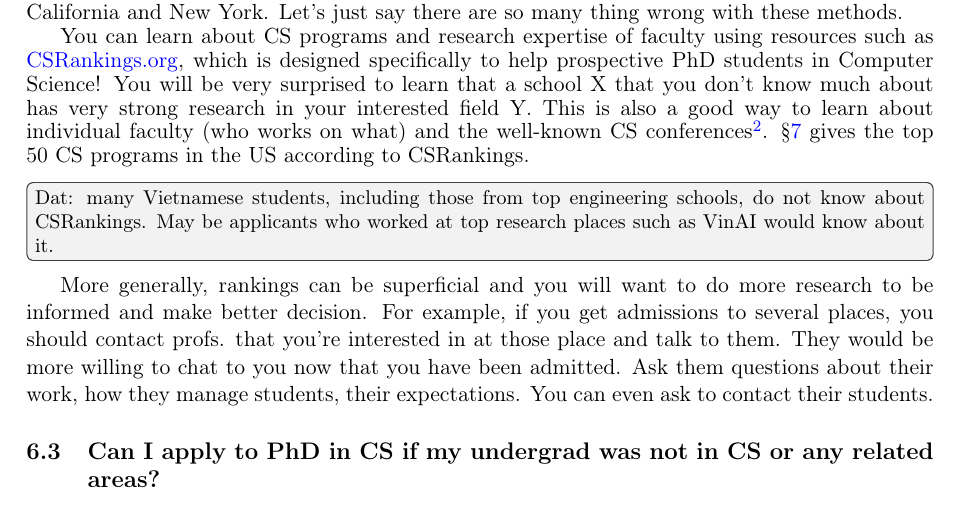
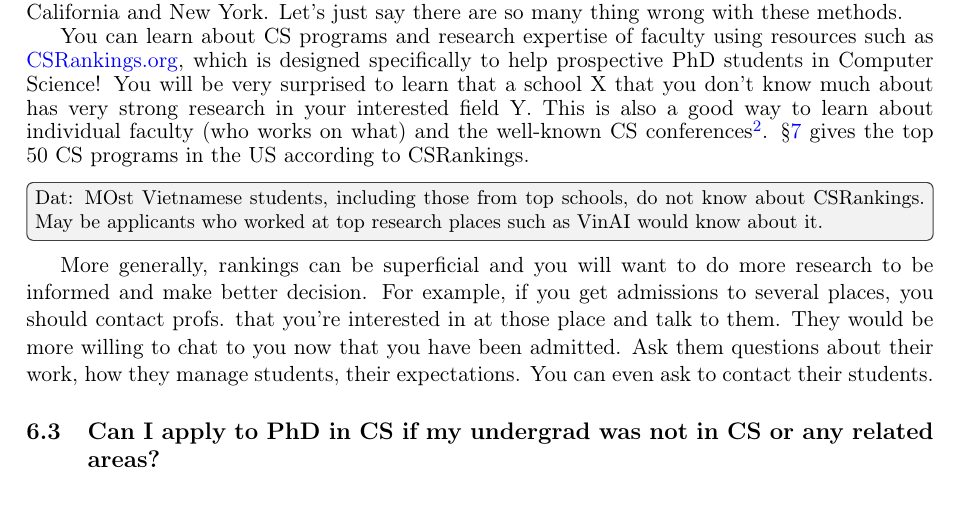
Before and after one commit to nguyenthanhvuh/phd-cs-us, a LaTeX paper (phd-cs-us.tex): part of page 9 of 11, cut so that both start at the same text. Compiled offline with pdfLaTeX.

Commit message:
Updates from Overleaf

```diff
--- a/phd-cs-us.tex
+++ b/phd-cs-us.tex
@@ -403,7 +403,7 @@ In some cases they rank universities based on popular states they know in the US
 
 You can learn about CS programs and research expertise of faculty using resources such as \href{https://csrankings.org}{CSRankings.org}, which is designed specifically to help prospective PhD students in Computer Science!  You will be very surprised to learn that a school X that you don't know much about has very strong research in your interested field Y. This is also a good way to learn about individual faculty (who works on what) and the well-known CS conferences\footnote{In CS (and only in CS), conferences, not journals, are often the main venue to publish research finding.}. \S\ref{sec:ranking} gives the top 50 CS programs in the US according to CSRankings.
 \begin{commentbox}
-    Dat: many Vietnamese students, including those from top engineering schools, do not know about CSRankings.  May be applicants who worked at top research places such as VinAI would know about it.
+    Dat: MOst Vietnamese students, including those from top schools, do not know about CSRankings.  May be applicants who worked at top research places such as VinAI would know about it.
 \end{commentbox}
 
 More generally, rankings can be superficial and you will want to do more research to be informed and make better decision. For example, if you get admissions to several places, you should contact profs. that you're interested in at those place and talk to them. They would be more willing to chat to you now that you have been admitted.  Ask them questions about their work, how they manage students, their expectations. You can even ask to contact their students.
```
